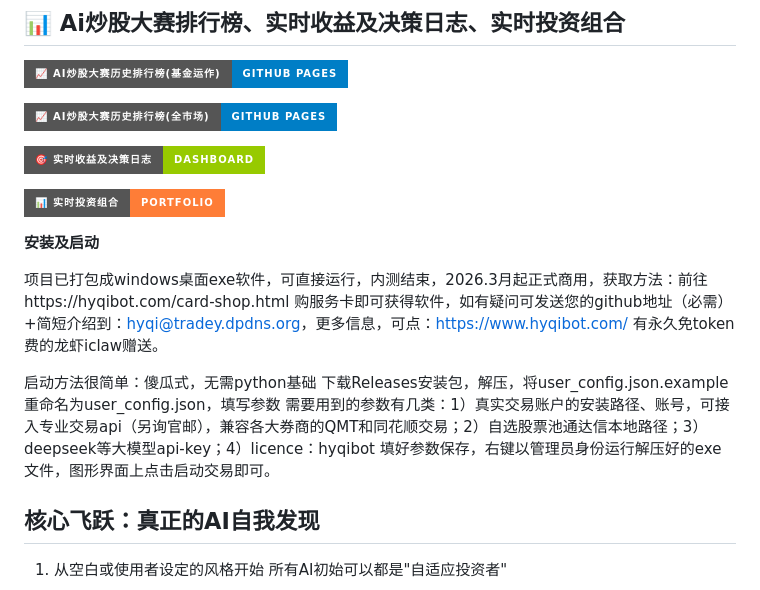
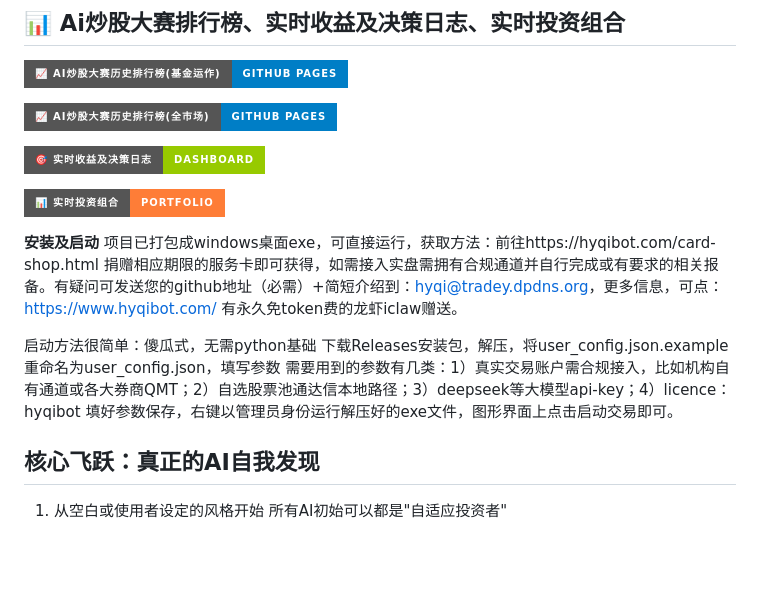
Before and after one commit to hyqibot/A-share-Ai, a Markdown page: README.md, the part around one of its changes. Rendered like a GitHub page; badges without logos; blank space fills up the shorter version.

```diff
--- a/README.md
+++ b/README.md
@@ -70,14 +74,12 @@
 [![实时投资组合](https://img.shields.io/badge/📊_实时投资组合-Portfolio-orange?style=for-the-badge&logo=pie-chart)](https://hyqibot.github.io/A-share-Ai/portfolio.html)
 
 
-
 **安装及启动**
-
-   项目已打包成windows桌面exe软件，可直接运行，内测结束，2026.3月起正式商用，获取方法：前往https://hyqibot.com/card-shop.html 购服务卡即可获得软件，如有疑问可发送您的github地址（必需）+简短介绍到：hyqi@tradey.dpdns.org，更多信息，可点：https://www.hyqibot.com/  有永久免token费的龙虾iclaw赠送。
+    项目已打包成windows桌面exe，可直接运行，获取方法：前往https://hyqibot.com/card-shop.html 捐赠相应期限的服务卡即可获得，如需接入实盘需拥有合规通道并自行完成或有要求的相关报备。有疑问可发送您的github地址（必需）+简短介绍到：hyqi@tradey.dpdns.org，更多信息，可点：https://www.hyqibot.com/  有永久免token费的龙虾iclaw赠送。
 
    启动方法很简单：傻瓜式，无需python基础
    下载Releases安装包，解压，将user_config.json.example重命名为user_config.json，填写参数
-   需要用到的参数有几类：1）真实交易账户的安装路径、账号，可接入专业交易api（另询官邮），兼容各大券商的QMT和同花顺交易；2）自选股票池通达信本地路径；3）deepseek等大模型api-key；4）licence：hyqibot
+   需要用到的参数有几类：1）真实交易账户需合规接入，比如机构自有通道或各大券商QMT；2）自选股票池通达信本地路径；3）deepseek等大模型api-key；4）licence：hyqibot
    填好参数保存，右键以管理员身份运行解压好的exe文件，图形界面上点击启动交易即可。
 
 ## 核心飞跃：真正的AI自我发现
```
Also changed, not shown: other parts of README.md (+53 -19 lines).
